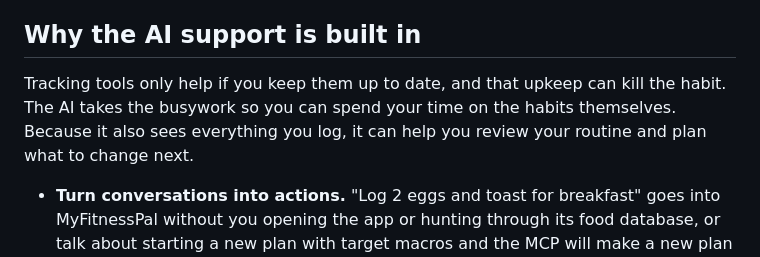
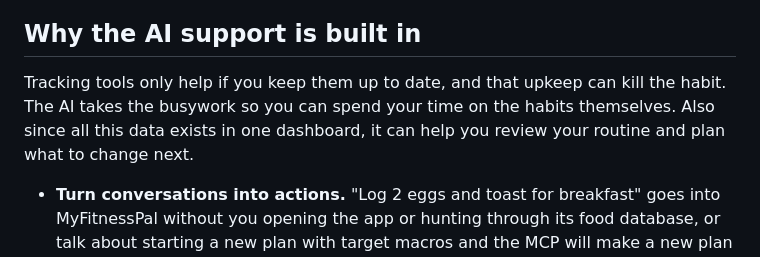
Before and after one commit to shibahex/daily-dashboard, a Markdown page: docs/README.md, the part around the change. GitHub-like rendering.

```diff
--- a/docs/README.md
+++ b/docs/README.md
@@ -31,7 +31,7 @@ Reasons are what make the data useful. Three skipped workouts that say "tired" p
 Each piece also works alone. MyFitnessPal and Anki take a few minutes to link (steps 3 and 4 in [Make it yours](#make-it-yours)).
 
 ## Why the AI support is built in
-Tracking tools only help if you keep them up to date, and that upkeep can kill the habit. The AI takes the busywork so you can spend your time on the habits themselves. Because it also sees everything you log, it can help you review your routine and plan what to change next.
+Tracking tools only help if you keep them up to date, and that upkeep can kill the habit. The AI takes the busywork so you can spend your time on the habits themselves. Also since all this data exists in one dashboard, it can help you review your routine and plan what to change next.
 
 - **Turn conversations into actions.** "Log 2 eggs and toast for breakfast" goes into MyFitnessPal without you opening the app or hunting through its food database, or talk about starting a new plan with target macros and the MCP will make a new plan for you.
 - **Cards without the chore.** Point it at your notes and it drafts flashcards into Anki. Ask it to find, fix or tidy up existing cards, and it edits them for you. Or ask about existing decks and manage them for you.
```
